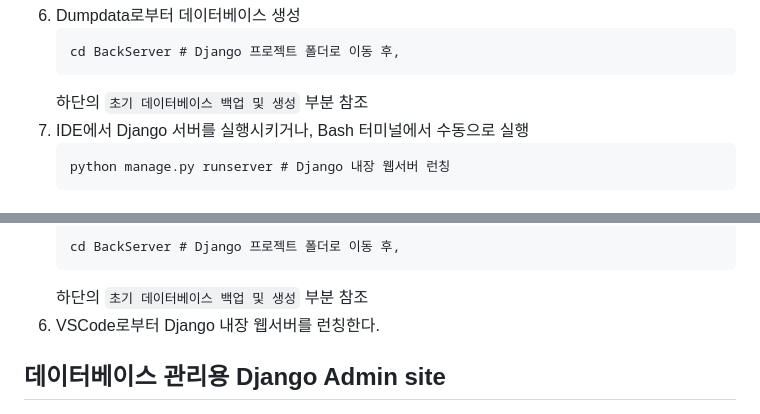
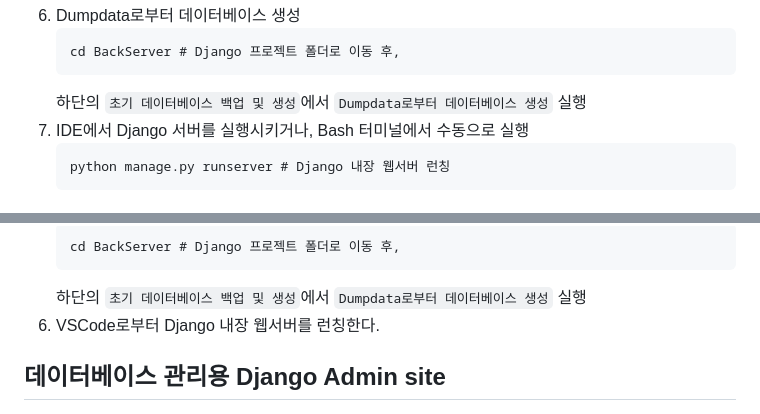
Before and after one commit to ModuMoyeoToyProject/marketBack, a Markdown page: README.md, 2 parts joined by grey strips. Rendered like a GitHub page.

````diff
--- a/README.md
+++ b/README.md
@@ -29,7 +29,7 @@ back쪽 레파지토리 + 나중에 합칠예정
     ```
     cd BackServer # Django 프로젝트 폴더로 이동 후,
     ```
-    하단의 `초기 데이터베이스 백업 및 생성` 부분 참조
+    하단의 `초기 데이터베이스 백업 및 생성`에서 `Dumpdata로부터 데이터베이스 생성` 실행
 1. IDE에서 Django 서버를 실행시키거나, Bash 터미널에서 수동으로 실행
     ```
     python manage.py runserver # Django 내장 웹서버 런칭
@@ -56,7 +56,7 @@ back쪽 레파지토리 + 나중에 합칠예정
     ```
     cd BackServer # Django 프로젝트 폴더로 이동 후,
     ```
-    하단의 `초기 데이터베이스 백업 및 생성` 부분 참조
+    하단의 `초기 데이터베이스 백업 및 생성`에서 `Dumpdata로부터 데이터베이스 생성` 실행
 1. VSCode로부터 Django 내장 웹서버를 런칭한다.
 
 ## 데이터베이스 관리용 Django Admin site
````
